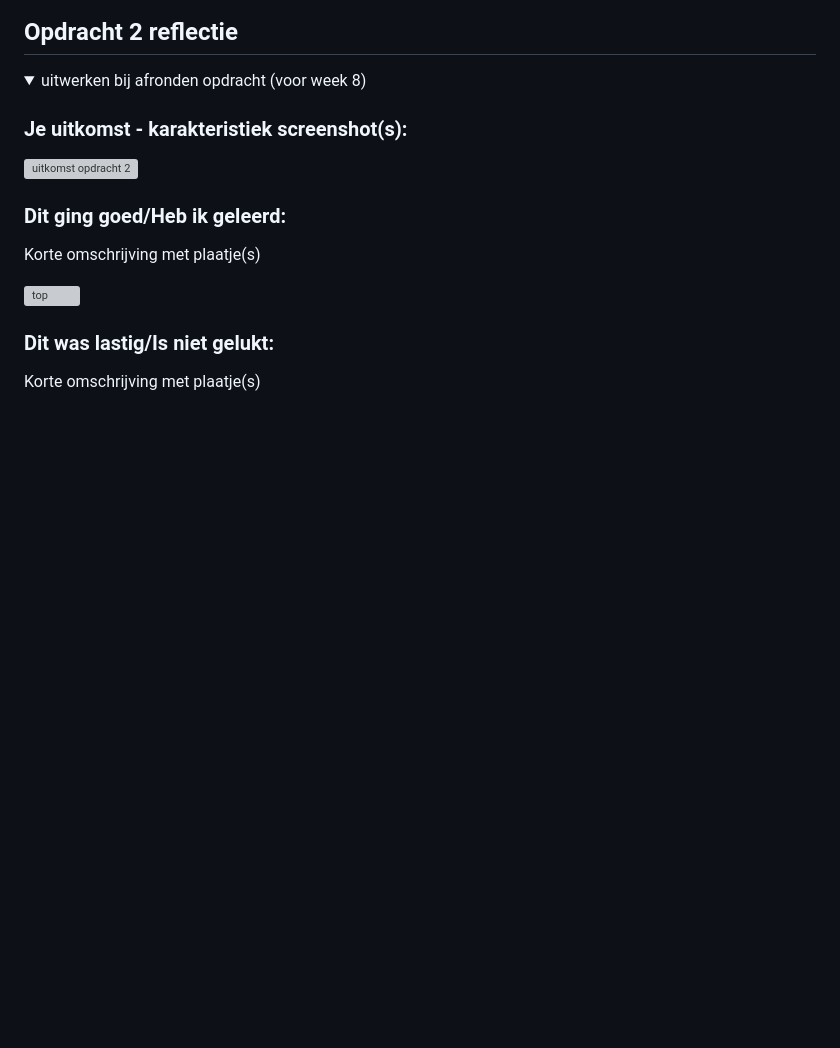
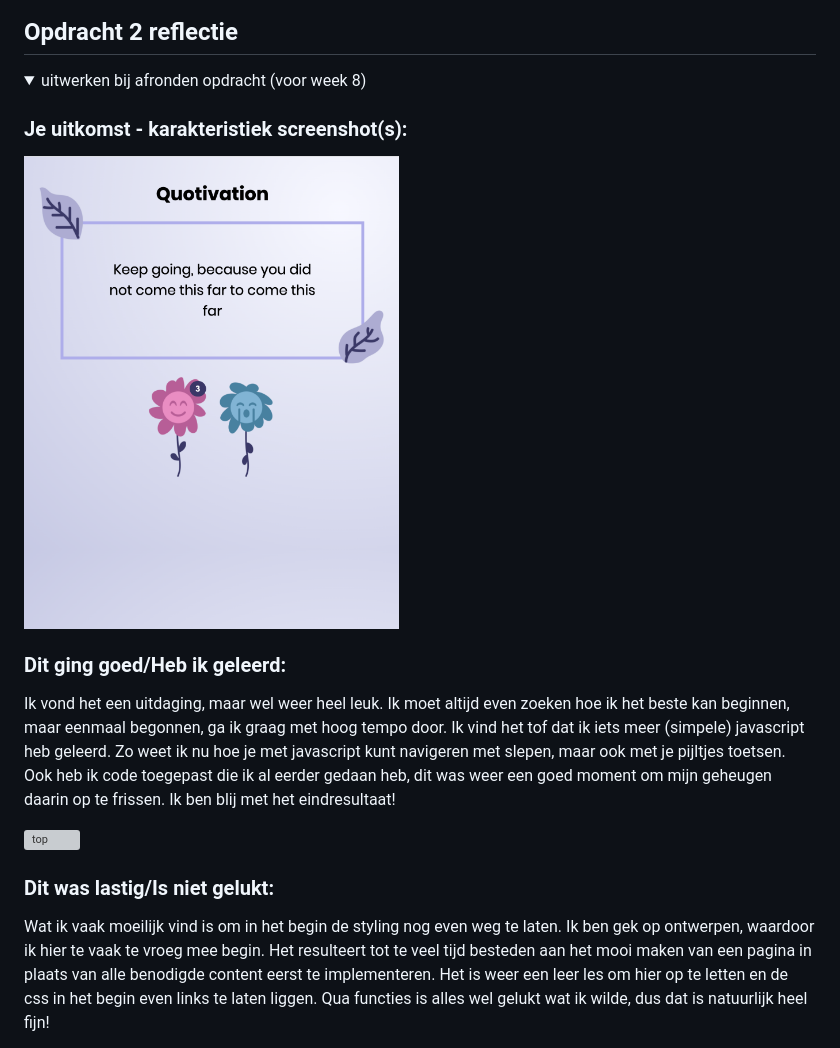
Before and after one commit to danajamilla/frontend-for-designers, a Markdown page: README.md, the part around the change printed below. Drawn GitHub-style; pictures changed too: readme-images/final-design.png (added); folded sections open; blank space fills up the shorter version; grey boxes are pictures that could not be loaded.

```diff
--- a/README.md
+++ b/README.md
@@ -119,15 +139,15 @@ Nb. Door *open* toe te voegen aan een *details* element kun je deze standaard op
   <summary>uitwerken bij afronden opdracht (voor week 8)</summary>
 
   ### Je uitkomst - karakteristiek screenshot(s):
-  <img src="readme-images/dummy-plaatje.svg" width="375px" alt="uitkomst opdracht 2">
+  <img src="readme-images/final-design.png" width="375px" alt="uitkomst opdracht 2">
 
 
   ### Dit ging goed/Heb ik geleerd:
-  Korte omschrijving met plaatje(s)
+  Ik vond het een uitdaging, maar wel weer heel leuk. Ik moet altijd even zoeken hoe ik het beste kan beginnen, maar eenmaal begonnen, ga ik graag met hoog tempo door. Ik vind het tof dat ik iets meer (simpele) javascript heb geleerd. Zo weet ik nu hoe je met javascript kunt navigeren met slepen, maar ook met je pijltjes toetsen. Ook heb ik code toegepast die ik al eerder gedaan heb, dit was weer een goed moment om mijn geheugen daarin op te frissen. Ik ben blij met het eindresultaat!
 
   <img src="readme-images/dummy-plaatje.svg" width="375px" alt="top">
 
 
   ### Dit was lastig/Is niet gelukt:
-  Korte omschrijving met plaatje(s)
+  Wat ik vaak moeilijk vind is om in het begin de styling nog even weg te laten. Ik ben gek op ontwerpen, waardoor ik hier te vaak te vroeg mee begin. Het resulteert tot te veel tijd besteden aan het mooi maken van een pagina in plaats van alle benodigde content eerst te implementeren. Het is weer een leer les om hier op te letten en de css in het begin even links te laten liggen. Qua functies is alles wel gelukt wat ik wilde, dus dat is natuurlijk heel fijn!
 
```
Also changed, not shown: other parts of README.md (+34 -15 lines), readme-images/code-hoveren.png (added), readme-images/dark-mode.png (added), readme-images/opdracht2-uitleg.png (added), readme-images/slepen.png (added), readme-images/toetsen.png (added).
